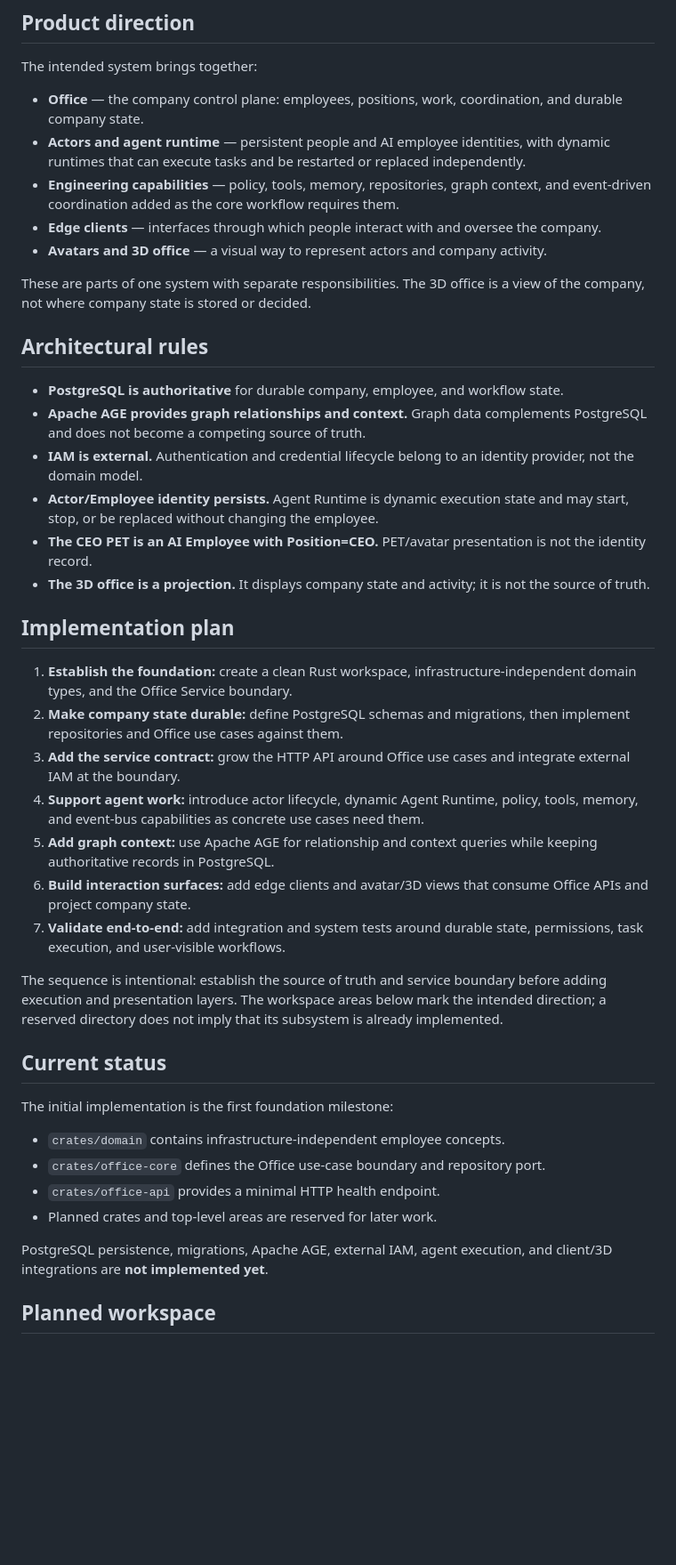
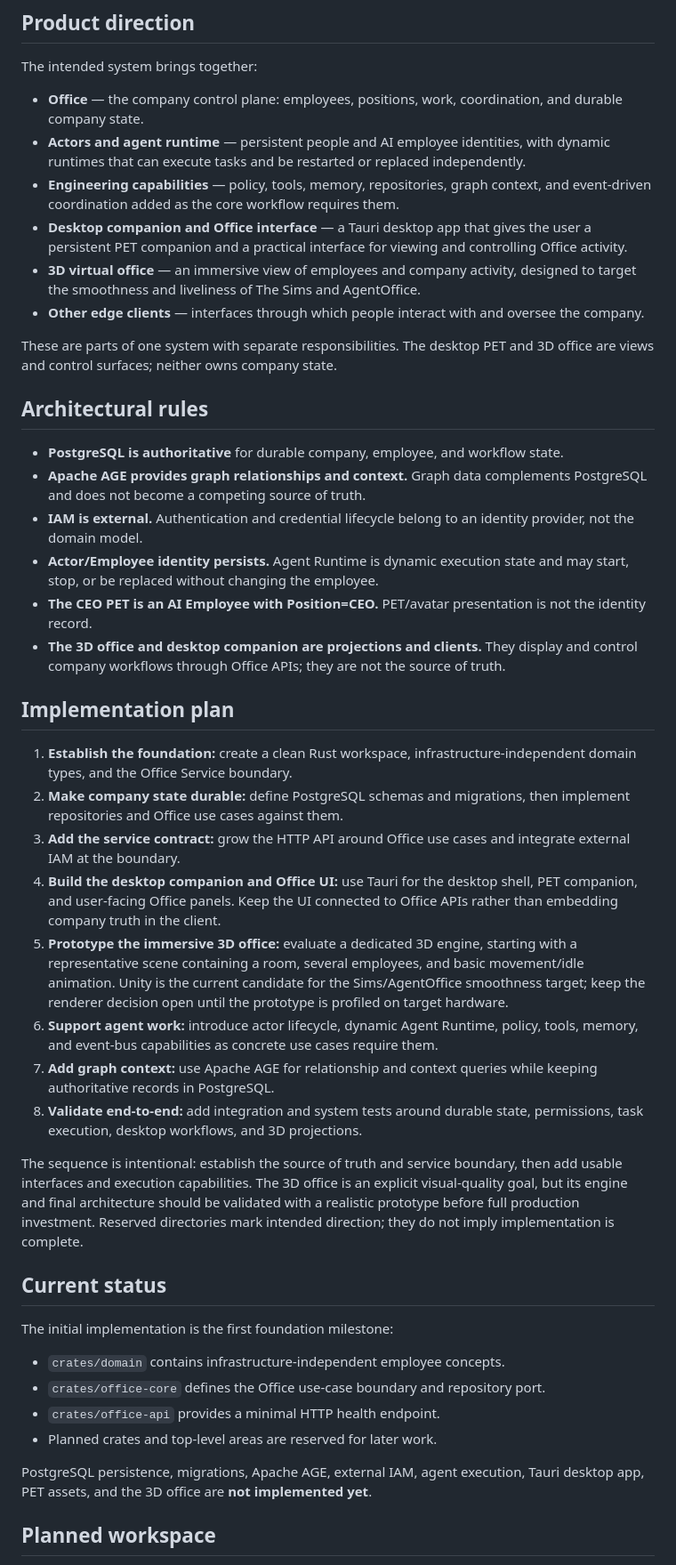
Before and after one commit to wwidjaya/avrig, a Markdown page: README.md, the part around the change. Shown at 89% size. Drawn GitHub-style; blank space fills up the shorter version.

Commit message:
docs: update desktop and 3d office plan

```diff
--- a/README.md
+++ b/README.md
@@ -15,10 +15,11 @@ The intended system brings together:
 - **Office** — the company control plane: employees, positions, work, coordination, and durable company state.
 - **Actors and agent runtime** — persistent people and AI employee identities, with dynamic runtimes that can execute tasks and be restarted or replaced independently.
 - **Engineering capabilities** — policy, tools, memory, repositories, graph context, and event-driven coordination added as the core workflow requires them.
-- **Edge clients** — interfaces through which people interact with and oversee the company.
-- **Avatars and 3D office** — a visual way to represent actors and company activity.
+- **Desktop companion and Office interface** — a Tauri desktop app that gives the user a persistent PET companion and a practical interface for viewing and controlling Office activity.
+- **3D virtual office** — an immersive view of employees and company activity, designed to target the smoothness and liveliness of The Sims and AgentOffice.
+- **Other edge clients** — interfaces through which people interact with and oversee the company.
 
-These are parts of one system with separate responsibilities. The 3D office is a view of the company, not where company state is stored or decided.
+These are parts of one system with separate responsibilities. The desktop PET and 3D office are views and control surfaces; neither owns company state.
 
 ## Architectural rules
 
@@ -27,19 +28,20 @@ These are parts of one system with separate responsibilities. The 3D office is a
 - **IAM is external.** Authentication and credential lifecycle belong to an identity provider, not the domain model.
 - **Actor/Employee identity persists.** Agent Runtime is dynamic execution state and may start, stop, or be replaced without changing the employee.
 - **The CEO PET is an AI Employee with Position=CEO.** PET/avatar presentation is not the identity record.
-- **The 3D office is a projection.** It displays company state and activity; it is not the source of truth.
+- **The 3D office and desktop companion are projections and clients.** They display and control company workflows through Office APIs; they are not the source of truth.
 
 ## Implementation plan
 
 1. **Establish the foundation:** create a clean Rust workspace, infrastructure-independent domain types, and the Office Service boundary.
 2. **Make company state durable:** define PostgreSQL schemas and migrations, then implement repositories and Office use cases against them.
 3. **Add the service contract:** grow the HTTP API around Office use cases and integrate external IAM at the boundary.
-4. **Support agent work:** introduce actor lifecycle, dynamic Agent Runtime, policy, tools, memory, and event-bus capabilities as concrete use cases need them.
-5. **Add graph context:** use Apache AGE for relationship and context queries while keeping authoritative records in PostgreSQL.
-6. **Build interaction surfaces:** add edge clients and avatar/3D views that consume Office APIs and project company state.
-7. **Validate end-to-end:** add integration and system tests around durable state, permissions, task execution, and user-visible workflows.
+4. **Build the desktop companion and Office UI:** use Tauri for the desktop shell, PET companion, and user-facing Office panels. Keep the UI connected to Office APIs rather than embedding company truth in the client.
+5. **Prototype the immersive 3D office:** evaluate a dedicated 3D engine, starting with a representative scene containing a room, several employees, and basic movement/idle animation. Unity is the current candidate for the Sims/AgentOffice smoothness target; keep the renderer decision open until the prototype is profiled on target hardware.
+6. **Support agent work:** introduce actor lifecycle, dynamic Agent Runtime, policy, tools, memory, and event-bus capabilities as concrete use cases require them.
+7. **Add graph context:** use Apache AGE for relationship and context queries while keeping authoritative records in PostgreSQL.
+8. **Validate end-to-end:** add integration and system tests around durable state, permissions, task execution, desktop workflows, and 3D projections.
 
-The sequence is intentional: establish the source of truth and service boundary before adding execution and presentation layers. The workspace areas below mark the intended direction; a reserved directory does not imply that its subsystem is already implemented.
+The sequence is intentional: establish the source of truth and service boundary, then add usable interfaces and execution capabilities. The 3D office is an explicit visual-quality goal, but its engine and final architecture should be validated with a realistic prototype before full production investment. Reserved directories mark intended direction; they do not imply implementation is complete.
 
 ## Current status
 
@@ -50,7 +52,7 @@ The initial implementation is the first foundation milestone:
 - `crates/office-api` provides a minimal HTTP health endpoint.
 - Planned crates and top-level areas are reserved for later work.
 
-PostgreSQL persistence, migrations, Apache AGE, external IAM, agent execution, and client/3D integrations are **not implemented yet**.
+PostgreSQL persistence, migrations, Apache AGE, external IAM, agent execution, Tauri desktop app, PET assets, and the 3D office are **not implemented yet**.
 
 ## Planned workspace
 
```
